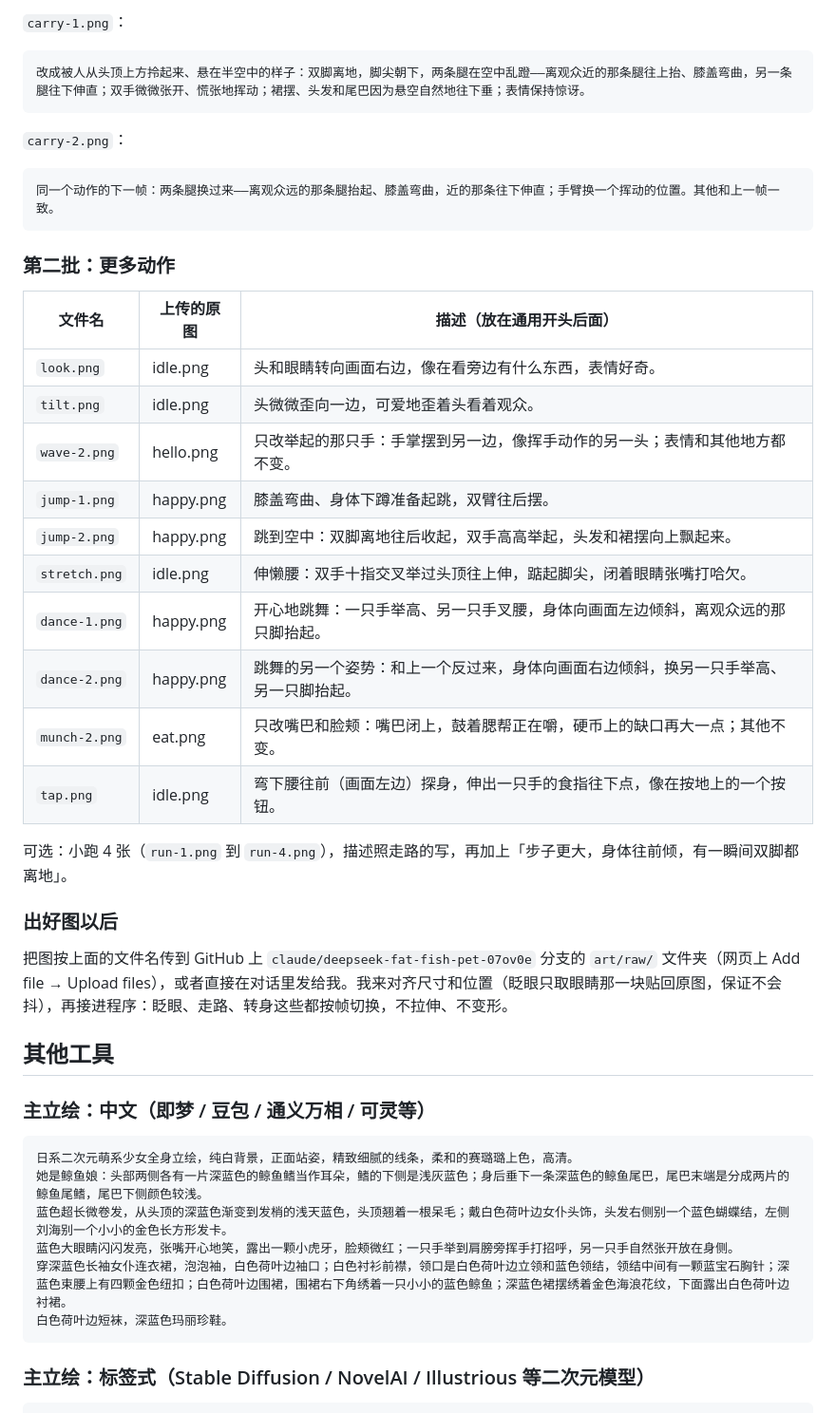
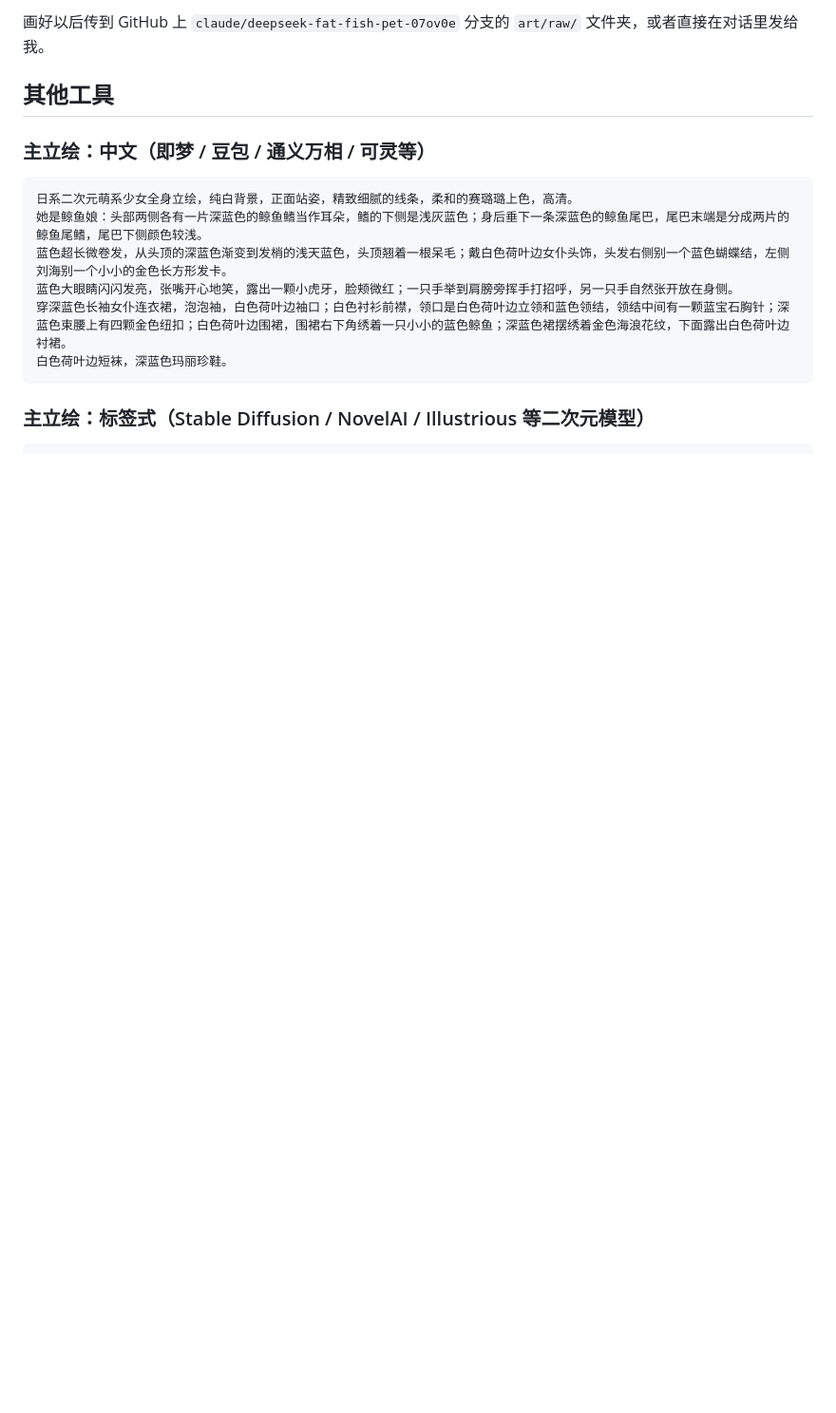
Before and after one commit to HuaiYue1/DeepSeek-Pet, a Markdown page: art/prompts.md, the part around one of its changes. Shown at 95% size. Drawn GitHub-style; blank space fills up the shorter version.

````diff
--- a/art/prompts.md
+++ b/art/prompts.md
@@ -132,35 +90,4 @@ AI 画中文字经常出错，所以牌子、气泡里的字都留空，之后
-`carry-1.png`：
-
-```
-改成被人从头顶上方拎起来、悬在半空中的样子：双脚离地，脚尖朝下，两条腿在空中乱蹬——离观众近的那条腿往上抬、膝盖弯曲，另一条腿往下伸直；双手微微张开、慌张地挥动；裙摆、头发和尾巴因为悬空自然地往下垂；表情保持惊讶。
-```
-
-`carry-2.png`：
-
-```
-同一个动作的下一帧：两条腿换过来——离观众远的那条腿抬起、膝盖弯曲，近的那条往下伸直；手臂换一个挥动的位置。其他和上一帧一致。
-```
-
-### 第二批：更多动作
-
-| 文件名 | 上传的原图 | 描述（放在通用开头后面） |
-| --- | --- | --- |
-| `look.png` | idle.png | 头和眼睛转向画面右边，像在看旁边有什么东西，表情好奇。 |
-| `tilt.png` | idle.png | 头微微歪向一边，可爱地歪着头看着观众。 |
-| `wave-2.png` | hello.png | 只改举起的那只手：手掌摆到另一边，像挥手动作的另一头；表情和其他地方都不变。 |
-| `jump-1.png` | happy.png | 膝盖弯曲、身体下蹲准备起跳，双臂往后摆。 |
-| `jump-2.png` | happy.png | 跳到空中：双脚离地往后收起，双手高高举起，头发和裙摆向上飘起来。 |
-| `stretch.png` | idle.png | 伸懒腰：双手十指交叉举过头顶往上伸，踮起脚尖，闭着眼睛张嘴打哈欠。 |
-| `dance-1.png` | happy.png | 开心地跳舞：一只手举高、另一只手叉腰，身体向画面左边倾斜，离观众远的那只脚抬起。 |
-| `dance-2.png` | happy.png | 跳舞的另一个姿势：和上一个反过来，身体向画面右边倾斜，换另一只手举高、另一只脚抬起。 |
-| `munch-2.png` | eat.png | 只改嘴巴和脸颊：嘴巴闭上，鼓着腮帮正在嚼，硬币上的缺口再大一点；其他不变。 |
-| `tap.png` | idle.png | 弯下腰往前（画面左边）探身，伸出一只手的食指往下点，像在按地上的一个按钮。 |
-
-可选：小跑 4 张（`run-1.png` 到 `run-4.png`），描述照走路的写，再加上「步子更大，身体往前倾，有一瞬间双脚都离地」。
-
-### 出好图以后
-
-把图按上面的文件名传到 GitHub 上 `claude/deepseek-fat-fish-pet-07ov0e` 分支的 `art/raw/` 文件夹（网页上 Add file → Upload files），或者直接在对话里发给我。我来对齐尺寸和位置（眨眼只取眼睛那一块贴回原图，保证不会抖），再接进程序：眨眼、走路、转身这些都按帧切换，不拉伸、不变形。
+画好以后传到 GitHub 上 `claude/deepseek-fat-fish-pet-07ov0e` 分支的 `art/raw/` 文件夹，或者直接在对话里发给我。
 
 ## 其他工具
 
````
Also changed, not shown: other parts of art/prompts.md (+23 -65 lines).
